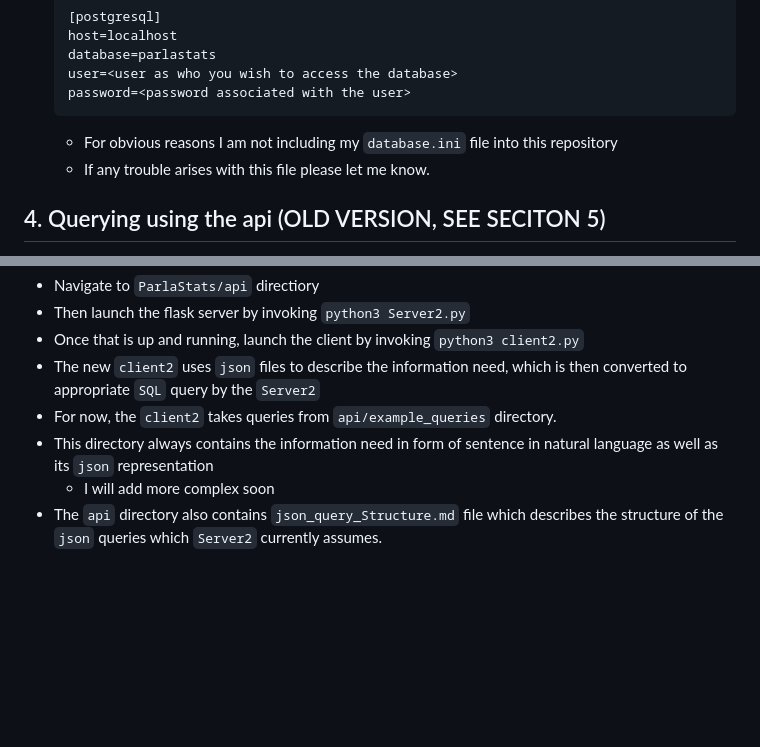
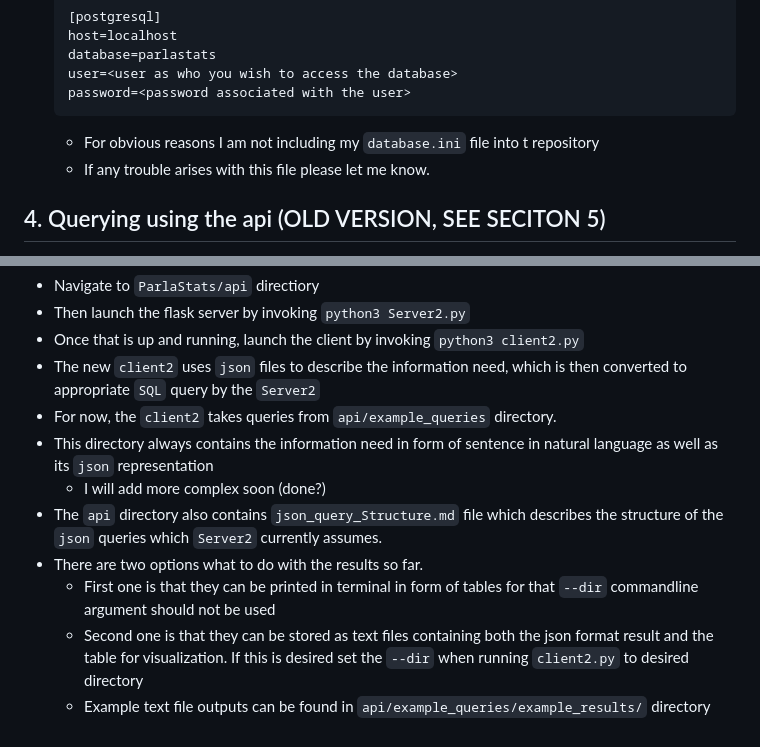
Before and after one commit to ufal/ParlaStats, a Markdown page: README.md, 2 parts joined by grey strips. Drawn GitHub-style; blank space fills up the shorter version.

````diff
--- a/README.md
+++ b/README.md
@@ -40,7 +40,7 @@ python3 main_driver.py --query_mode
 	user=<user as who you wish to access the database>
 	password=<password associated with the user>
 	```
-	- For obvious reasons I am not including my `database.ini` file into this
+	- For obvious reasons I am not including my `database.ini` file into t
 	  repository
 	- If any trouble arises with this file please let me know.
 ## 4. Querying using the api (OLD VERSION, SEE SECITON 5)
@@ -77,5 +77,9 @@ python3 main_driver.py --query_mode
 - The new `client2` uses `json` files to describe the information need, which is then converted to appropriate `SQL` query by the `Server2`
 - For now, the `client2` takes queries from `api/example_queries` directory.
 - This directory always contains the information need in form of sentence in natural language as well as its `json` representation
-	- I will add more complex soon
+	- I will add more complex soon (done?)
 - The `api` directory also contains `json_query_Structure.md` file which describes the structure of the `json` queries which `Server2` currently assumes.
+- There are two options what to do with the results so far.
+	- First one is that they can be printed in terminal in form of tables for that `--dir` commandline argument should not be used
+	- Second one is that they can be stored as text files containing both the json format result and the table for visualization. If this is desired set the `--dir` when running `client2.py` to desired directory
+	- Example text file outputs can be found in `api/example_queries/example_results/` directory
````
